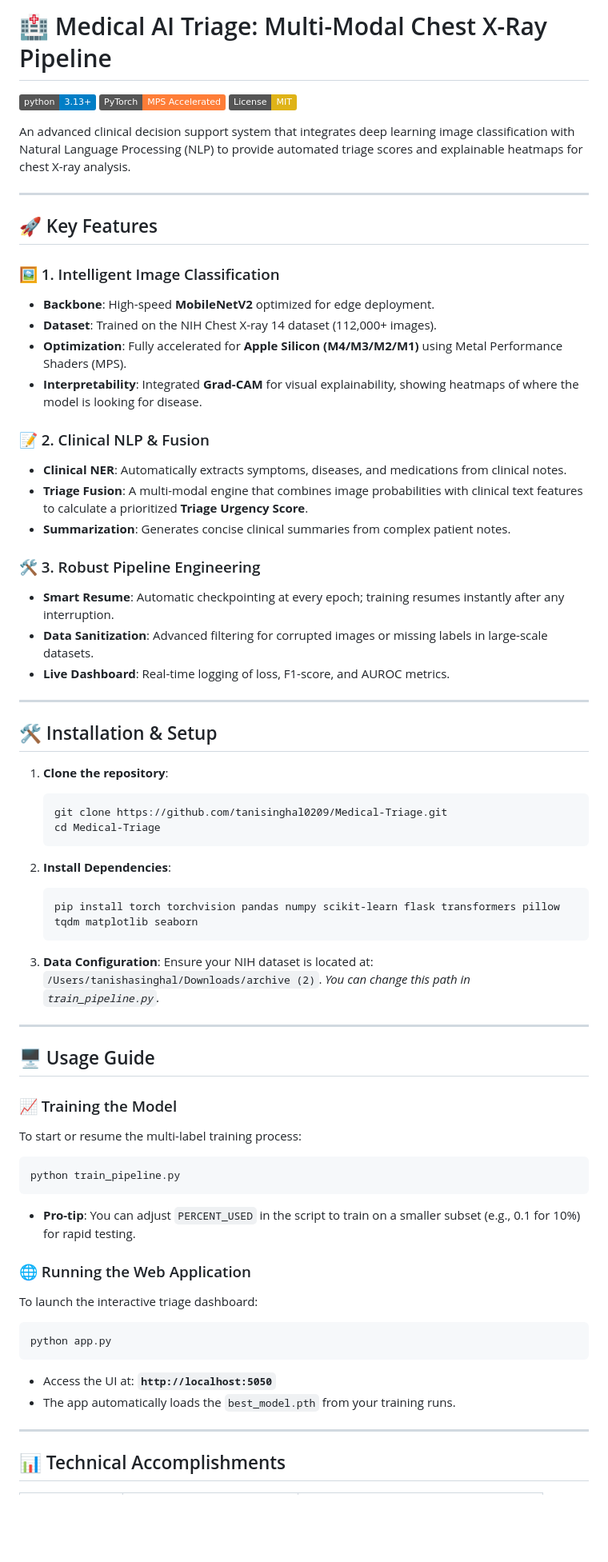
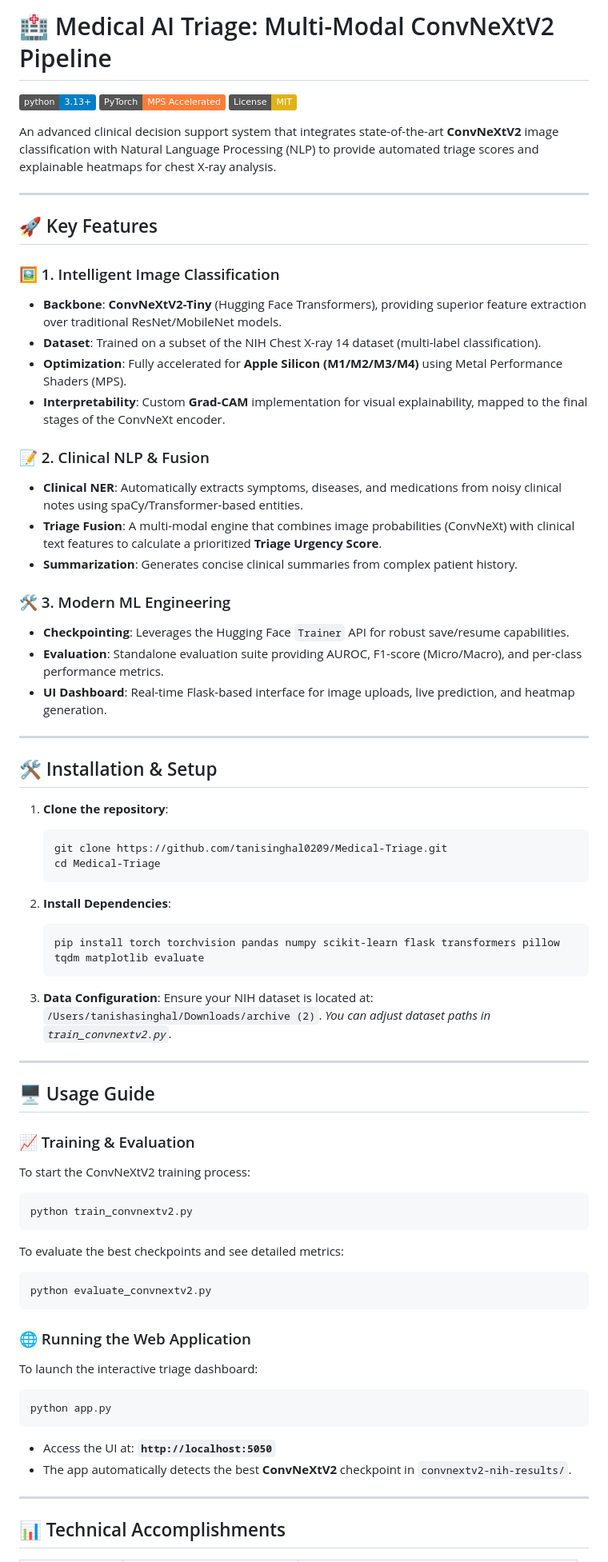
Before and after one commit to tanisinghal0209/Medical-Triage, a Markdown page: README.md, the part around one of its changes. Shown at 80% size. GitHub-like rendering; badges without logos; blank space fills up the shorter version.

Commit message:
Docs: Update README to reflect ConvNeXtV2 migration

````diff
--- a/README.md
+++ b/README.md
@@ -1,30 +1,30 @@
-# 🏥 Medical AI Triage: Multi-Modal Chest X-Ray Pipeline
+# 🏥 Medical AI Triage: Multi-Modal ConvNeXtV2 Pipeline
 
 [![Python 3.13+](https://img.shields.io/badge/python-3.13+-blue.svg)](https://www.python.org/downloads/)
 [![PyTorch MPS](https://img.shields.io/badge/PyTorch-MPS_Accelerated-orange.svg)](https://pytorch.org/)
 [![License: MIT](https://img.shields.io/badge/License-MIT-yellow.svg)](https://opensource.org/licenses/MIT)
 
-An advanced clinical decision support system that integrates deep learning image classification with Natural Language Processing (NLP) to provide automated triage scores and explainable heatmaps for chest X-ray analysis.
+An advanced clinical decision support system that integrates state-of-the-art **ConvNeXtV2** image classification with Natural Language Processing (NLP) to provide automated triage scores and explainable heatmaps for chest X-ray analysis.
 
 ---
 
 ## 🚀 Key Features
 
 ### 🖼️ 1. Intelligent Image Classification
-- **Backbone**: High-speed **MobileNetV2** optimized for edge deployment.
-- **Dataset**: Trained on the NIH Chest X-ray 14 dataset (112,000+ images).
-- **Optimization**: Fully accelerated for **Apple Silicon (M4/M3/M2/M1)** using Metal Performance Shaders (MPS).
-- **Interpretability**: Integrated **Grad-CAM** for visual explainability, showing heatmaps of where the model is looking for disease.
+- **Backbone**: **ConvNeXtV2-Tiny** (Hugging Face Transformers), providing superior feature extraction over traditional ResNet/MobileNet models.
+- **Dataset**: Trained on a subset of the NIH Chest X-ray 14 dataset (multi-label classification).
+- **Optimization**: Fully accelerated for **Apple Silicon (M1/M2/M3/M4)** using Metal Performance Shaders (MPS).
+- **Interpretability**: Custom **Grad-CAM** implementation for visual explainability, mapped to the final stages of the ConvNeXt encoder.
 
 ### 📝 2. Clinical NLP & Fusion
-- **Clinical NER**: Automatically extracts symptoms, diseases, and medications from clinical notes.
-- **Triage Fusion**: A multi-modal engine that combines image probabilities with clinical text features to calculate a prioritized **Triage Urgency Score**.
-- **Summarization**: Generates concise clinical summaries from complex patient notes.
+- **Clinical NER**: Automatically extracts symptoms, diseases, and medications from noisy clinical notes using spaCy/Transformer-based entities.
+- **Triage Fusion**: A multi-modal engine that combines image probabilities (ConvNeXt) with clinical text features to calculate a prioritized **Triage Urgency Score**.
+- **Summarization**: Generates concise clinical summaries from complex patient history.
 
-### 🛠️ 3. Robust Pipeline Engineering
-- **Smart Resume**: Automatic checkpointing at every epoch; training resumes instantly after any interruption.
-- **Data Sanitization**: Advanced filtering for corrupted images or missing labels in large-scale datasets.
-- **Live Dashboard**: Real-time logging of loss, F1-score, and AUROC metrics.
+### 🛠️ 3. Modern ML Engineering
+- **Checkpointing**: Leverages the Hugging Face `Trainer` API for robust save/resume capabilities.
+- **Evaluation**: Standalone evaluation suite providing AUROC, F1-score (Micro/Macro), and per-class performance metrics.
+- **UI Dashboard**: Real-time Flask-based interface for image uploads, live prediction, and heatmap generation.
 
 ---
 
@@ -38,23 +38,27 @@ An advanced clinical decision support system that integrates deep learning image
 
 2. **Install Dependencies**:
    ```bash
-   pip install torch torchvision pandas numpy scikit-learn flask transformers pillow tqdm matplotlib seaborn
+   pip install torch torchvision pandas numpy scikit-learn flask transformers pillow tqdm matplotlib evaluate
    ```
 
 3. **Data Configuration**:
    Ensure your NIH dataset is located at: `/Users/tanishasinghal/Downloads/archive (2)`.
-   *You can change this path in `train_pipeline.py`.*
+   *You can adjust dataset paths in `train_convnextv2.py`.*
 
 ---
 
 ## 🖥️ Usage Guide
 
-### 📈 Training the Model
-To start or resume the multi-label training process:
+### 📈 Training & Evaluation
+To start the ConvNeXtV2 training process:
 ```bash
-python train_pipeline.py
+python train_convnextv2.py
 ```
-- **Pro-tip**: You can adjust `PERCENT_USED` in the script to train on a smaller subset (e.g., 0.1 for 10%) for rapid testing.
+
+To evaluate the best checkpoints and see detailed metrics:
+```bash
+python evaluate_convnextv2.py
+```
 
 ### 🌐 Running the Web Application
 To launch the interactive triage dashboard:
@@ -62,7 +66,7 @@ To launch the interactive triage dashboard:
 python app.py
 ```
 - Access the UI at: **`http://localhost:5050`**
-- The app automatically loads the `best_model.pth` from your training runs.
+- The app automatically detects the best **ConvNeXtV2** checkpoint in `convnextv2-nih-results/`.
 
 ---
 
````
Also changed, not shown: other parts of README.md (+15 -5 lines).
